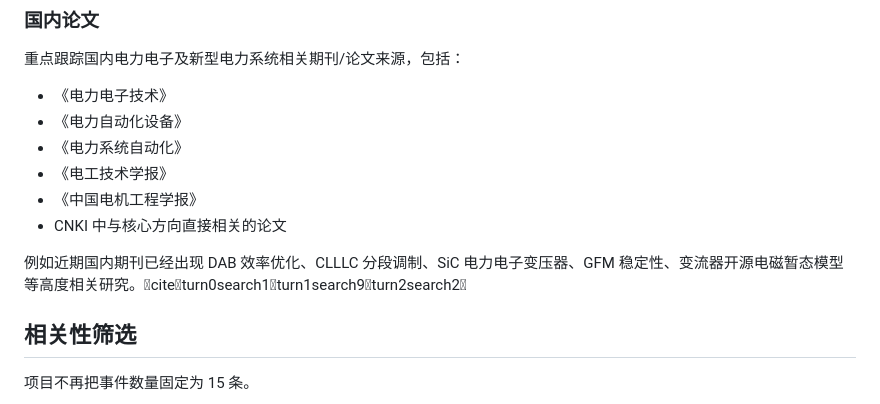
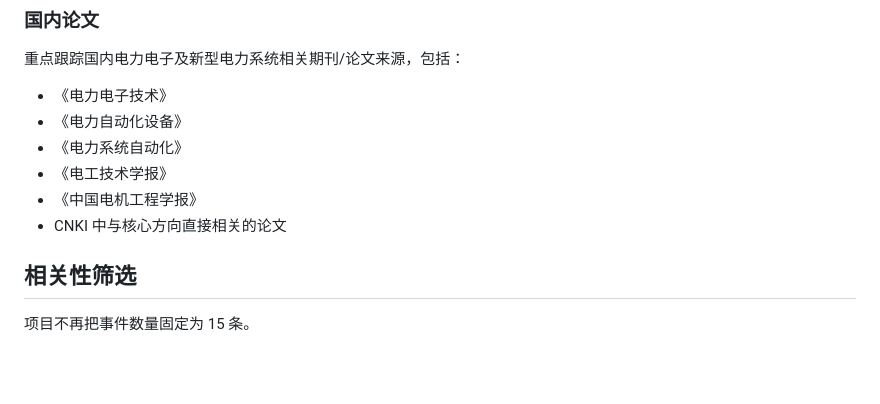
Before and after one commit to offddo/Repository-name-power-electronics-radar, a Markdown page: README.md, the part around one of its changes. Drawn GitHub-style; blank space fills up the shorter version.

Commit message:
Clean README references

```diff
--- a/README.md
+++ b/README.md
@@ -45,8 +45,6 @@ Power Electronics Radar 用自动化流程持续收集、筛选、聚类和分
 - 《电工技术学报》
 - 《中国电机工程学报》
 - CNKI 中与核心方向直接相关的论文
-
-例如近期国内期刊已经出现 DAB 效率优化、CLLLC 分段调制、SiC 电力电子变压器、GFM 稳定性、变流器开源电磁暂态模型等高度相关研究。citeturn0search1turn1search9turn2search2
 
 ## 相关性筛选
 
```
Also changed, not shown: other parts of README.md (+1 -1 lines).
